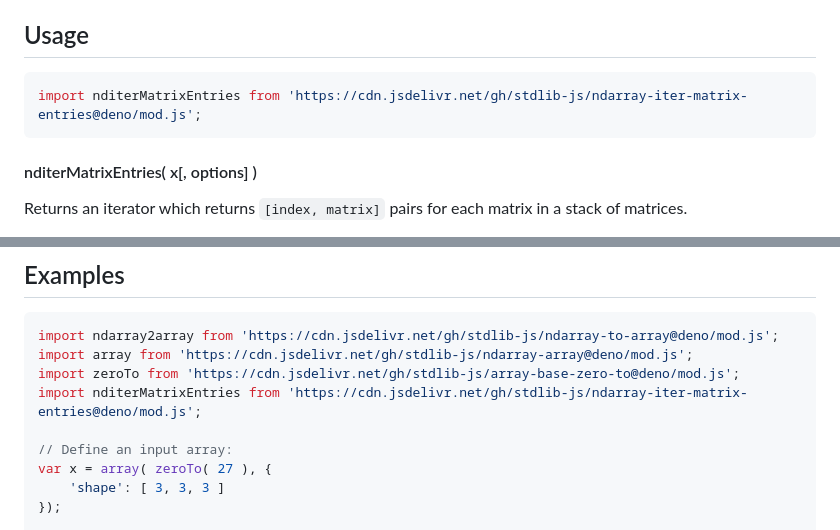
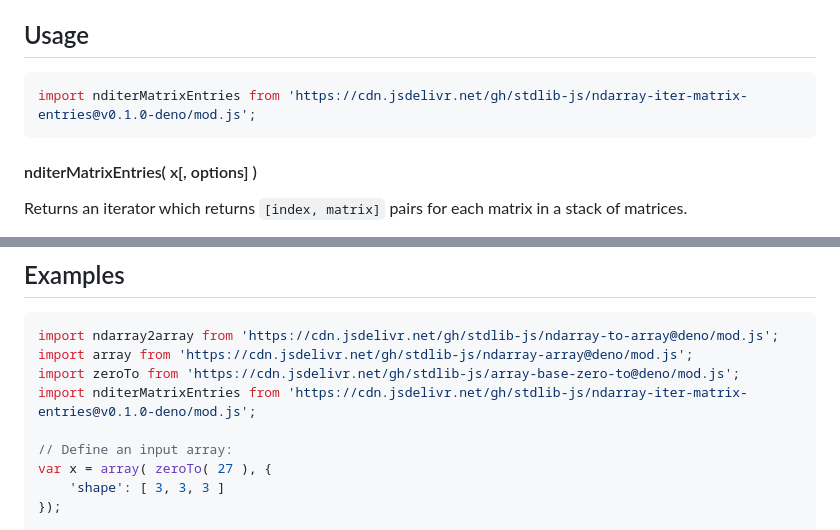
Before and after one commit to stdlib-js/ndarray-iter-matrix-entries, a Markdown page: README.md, 2 parts joined by grey strips. Rendered like a GitHub page.

Commit message:
Update README.md for Deno bundle v0.1.0

````diff
--- a/README.md
+++ b/README.md
@@ -52,7 +52,7 @@ limitations under the License.
 ## Usage
 
 ```javascript
-import nditerMatrixEntries from 'https://cdn.jsdelivr.net/gh/stdlib-js/ndarray-iter-matrix-entries@deno/mod.js';
+import nditerMatrixEntries from 'https://cdn.jsdelivr.net/gh/stdlib-js/ndarray-iter-matrix-entries@v0.1.0-deno/mod.js';
 ```
 
 #### nditerMatrixEntries( x\[, options] )
@@ -154,7 +154,7 @@ The returned [iterator][mdn-iterator-protocol] protocol-compliant object has the
 import ndarray2array from 'https://cdn.jsdelivr.net/gh/stdlib-js/ndarray-to-array@deno/mod.js';
 import array from 'https://cdn.jsdelivr.net/gh/stdlib-js/ndarray-array@deno/mod.js';
 import zeroTo from 'https://cdn.jsdelivr.net/gh/stdlib-js/array-base-zero-to@deno/mod.js';
-import nditerMatrixEntries from 'https://cdn.jsdelivr.net/gh/stdlib-js/ndarray-iter-matrix-entries@deno/mod.js';
+import nditerMatrixEntries from 'https://cdn.jsdelivr.net/gh/stdlib-js/ndarray-iter-matrix-entries@v0.1.0-deno/mod.js';
 
 // Define an input array:
 var x = array( zeroTo( 27 ), {
````
